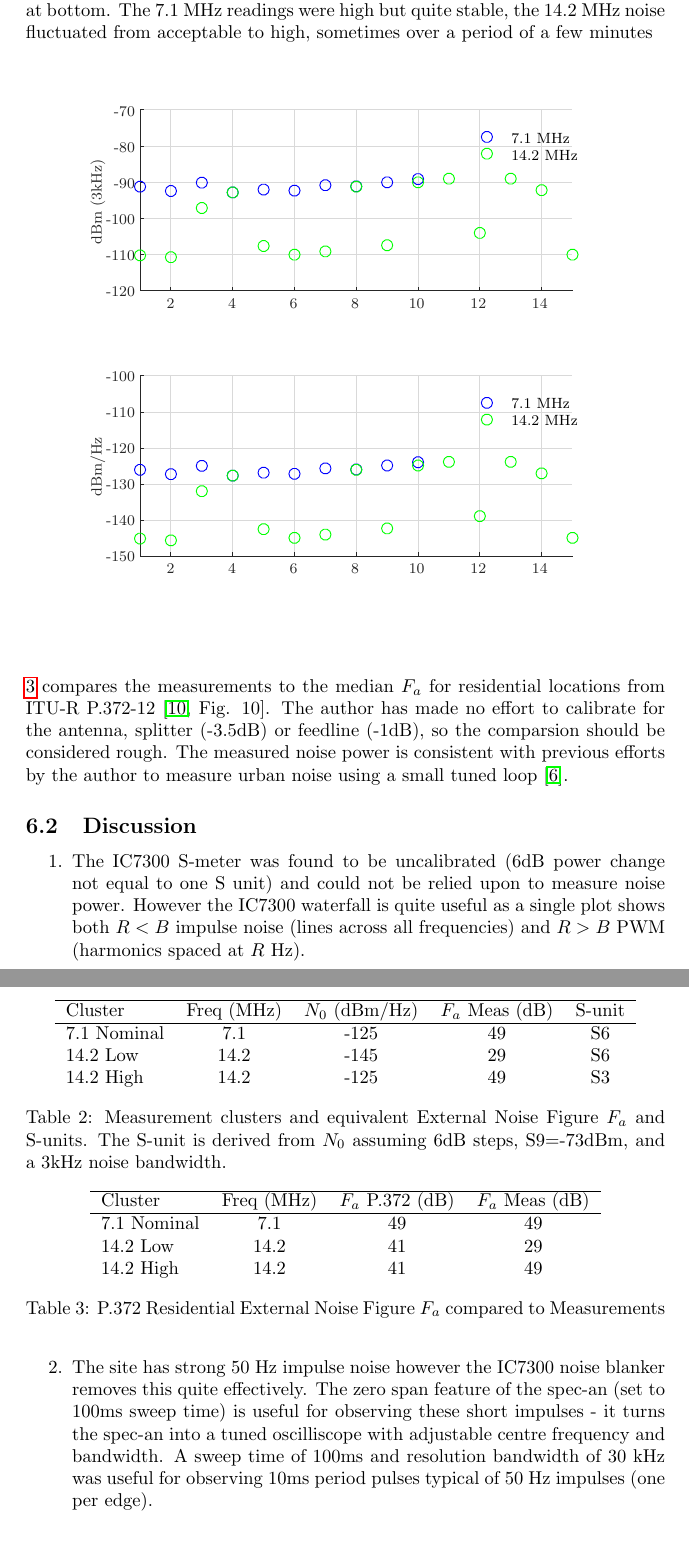
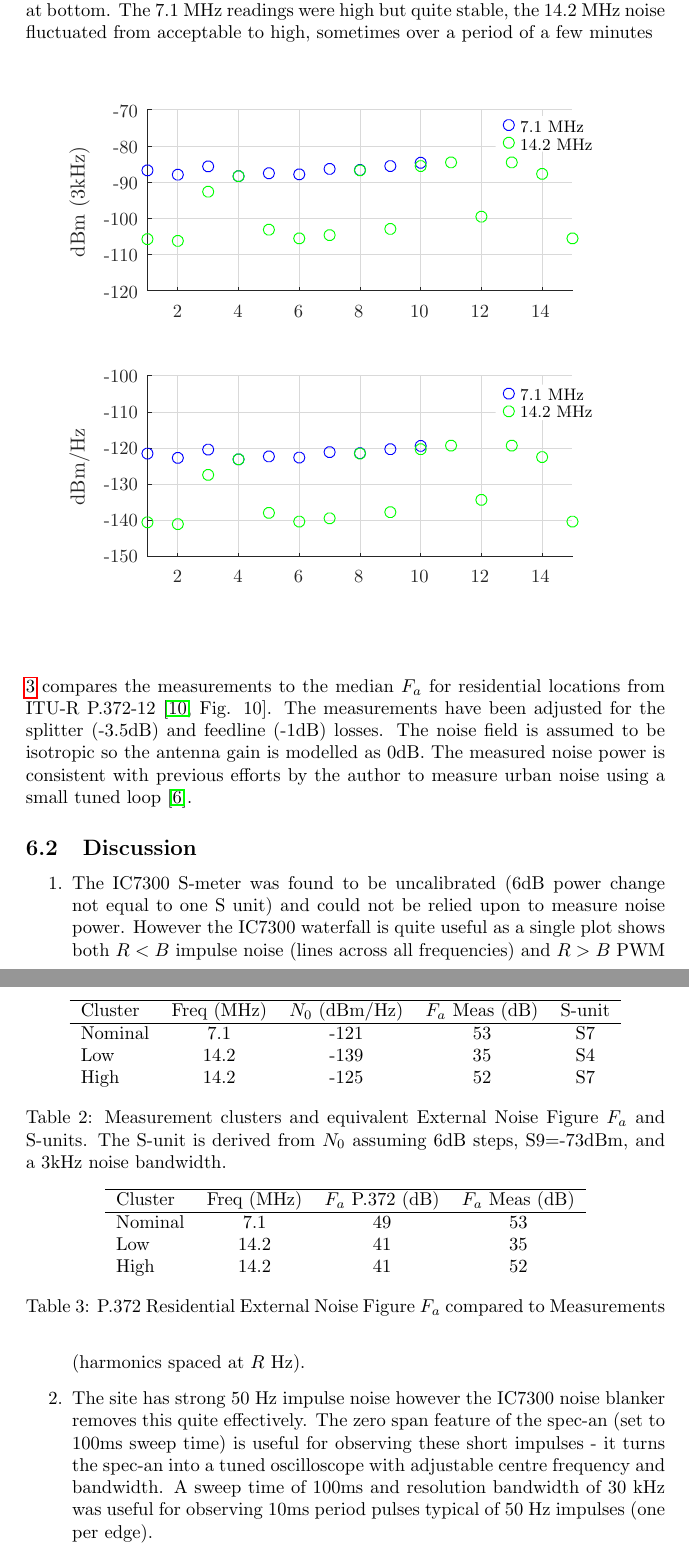
Before and after one commit to drowe67/misc, a LaTeX document (emi/emi.tex, which reads emi/measurement.tex): two parts of pages 14 and 15 of 17, joined at a grey line, cut so that both start at the same text. Compiled offline with pdfLaTeX.

Commit message:
calibrated measurements

```diff
--- a/emi/emi.tex
+++ b/emi/emi.tex
@@ -357,7 +357,7 @@ Figure \ref{fig:noise_measurements} is a series of noise power measurements were
 \end{center}
 \end{figure}
 
-There were three clusters (Table \ref{table:measurment_clusters}). From the clusters the external noise figure is given by $F_a = N_0 - 174$, and calibrated S-unit $S=N_0/6+27$. Table \ref{table:external_noise_figure} compares the measurements to the median $F_a$ for residential locations from ITU-R P.372-12 \cite[Fig. 10]{itu372}. The author has made no effort to calibrate for the antenna, splitter (-3.5dB) or feedline (-1dB), so the comparsion should be considered rough.  The measured noise power is consistent with previous efforts by the author to measure urban noise using a small tuned loop \cite{rowetel_noise_city}.
+There were three clusters (Table \ref{table:measurement_clusters}). From the clusters the external noise figure is given by $F_a = N_0 - 174$, and calibrated S-unit $S=N_0/6+27$. Table \ref{table:external_noise_figure} compares the measurements to the median $F_a$ for residential locations from ITU-R P.372-12 \cite[Fig. 10]{itu372}. The measurements have been adjusted for the splitter (-3.5dB) and feedline (-1dB) losses.  The noise field is assumed to be isotropic so the antenna gain is modelled as 0dB. The measured noise power is consistent with previous efforts by the author to measure urban noise using a small tuned loop \cite{rowetel_noise_city}.
 
 \begin{table}[h]
 \centering
@@ -365,12 +365,12 @@ There were three clusters (Table \ref{table:measurment_clusters}). From the clus
  \hline
  Cluster & Freq (MHz) & $N_0$ (dBm/Hz) & $F_a$ Meas (dB) & S-unit \\
  \hline
- 7.1 Nominal & 7.1 & -125 & 49 & S6 \\
- 14.2 Low & 14.2 & -145 &  29 & S6 \\
- 14.2 High & 14.2 & -125 & 49 & S3 \\
+ Nominal & 7.1  & -121 & 53 & S7 \\
+ Low     & 14.2 & -139 & 35 & S4 \\
+ High    & 14.2 & -125 & 52 & S7 \\
 \end{tabular}
 \caption{Measurement clusters and equivalent External Noise Figure $F_a$ and S-units.  The S-unit is derived from $N_0$ assuming 6dB steps, S9=-73dBm, and a 3kHz noise bandwidth.}
-\label{table:measurment_clusters}
+\label{table:measurement_clusters}
 \end{table}
 
 \begin{table}[h]
@@ -379,9 +379,9 @@ There were three clusters (Table \ref{table:measurment_clusters}). From the clus
  \hline
  Cluster & Freq (MHz) & $F_a$ P.372 (dB) & $F_a$ Meas (dB) \\
  \hline
- 7.1 Nominal & 7.1 & 49 & 49 \\
- 14.2 Low & 14.2 & 41 &  29 \\
- 14.2 High & 14.2 & 41 & 49 \\
+ Nominal & 7.1  & 49 & 53 \\
+ Low     & 14.2 & 41 & 35 \\
+ High    & 14.2 & 41 & 52 \\
 \end{tabular}
 \caption{P.372 Residential External Noise Figure $F_a$ compared to Measurements}
 \label{table:external_noise_figure}
@@ -391,6 +391,6 @@ There were three clusters (Table \ref{table:measurment_clusters}). From the clus
 
 \begin{enumerate}
 \item The IC7300 S-meter was found to be uncalibrated (6dB power change not equal to one S unit) and could not be relied upon to measure noise power.  However the IC7300 waterfall is quite useful as a single plot shows both $R<B$ impulse noise (lines across all frequencies) and $R>B$ PWM (harmonics spaced at $R$ Hz).
-\item The site has strong 50 Hz impulse noise however the IC7300 noise blanker removes this quite effectively.  The zero span feature of the spec-an (set to 100ms sweep time) is useful for observing these short impulses - it turns the spec-an into a tuned oscilliscope with adjustable centre frequency and bandwidth.  A sweep time of 100ms and resolution bandwidth of 30 kHz was useful for observing 10ms period pulses typical of 50 Hz impulses (one per edge).
+\item The site has strong 50 Hz impulse noise however the IC7300 noise blanker removes this quite effectively.  The zero span feature of the spec-an (set to 100ms sweep time) is useful for observing these short impulses - it turns the spec-an into a tuned oscilloscope with adjustable centre frequency and bandwidth.  A sweep time of 100ms and resolution bandwidth of 30 kHz was useful for observing 10ms period pulses typical of 50 Hz impulses (one per edge).
 \item In the "low/nominal" clusters AWGN noise floor was the dominant EMI signal, although at times PWM harmonics could be observed on both bands. The presence of the harmonics had no affect on the observed noise power between the harmonics, which suggests a small modulation index $h$.
 \item The 14.2 high cluster corresponded to wideband noise with harmonics about 30kHz apart just visible on the waterfall.  From our PWM analysis in Section \ref{pwm}, this suggests $R>B$ with a fairly high modulation index $h$.  The time varying amplitude (low and high clusters) could be due to shifts in the mean PWM duty cycle $d$, leading to shifts in the $sin(\pi n d)$ Fourier coefficients across the observed band.  Given $n$ is so high, even small shifts in $d$ can cause large changes in the amplitudes of the Fourier components.
--- a/emi/measurement.tex
+++ b/emi/measurement.tex
@@ -1,42 +1,74 @@
 % Title: gl2ps_renderer figure
-% Creator: GL2PS 1.4.2, (C) 1999-2020 C. Geuzaine
+% Creator: GL2PS 1.4.0, (C) 1999-2017 C. Geuzaine
 % For: Octave
-% CreationDate: Fri Jun  2 12:06:55 2023
+% CreationDate: Sun Jun  4 07:06:22 2023
 \setlength{\unitlength}{1pt}
 \begin{picture}(0,0)
-\includegraphics[scale=1]{measurement-inc}
+\includegraphics{measurement-inc}
 \end{picture}%
 \begin{picture}(300,300)(0,0)
-\fontsize{8}{0}\selectfont\put(55.6071,172.052){\makebox(0,0)[t]{\textcolor[rgb]{0.15,0.15,0.15}{{2}}}}
-\fontsize{8}{0}\selectfont\put(88.8214,172.052){\makebox(0,0)[t]{\textcolor[rgb]{0.15,0.15,0.15}{{4}}}}
-\fontsize{8}{0}\selectfont\put(122.036,172.052){\makebox(0,0)[t]{\textcolor[rgb]{0.15,0.15,0.15}{{6}}}}
-\fontsize{8}{0}\selectfont\put(155.25,172.052){\makebox(0,0)[t]{\textcolor[rgb]{0.15,0.15,0.15}{{8}}}}
-\fontsize{8}{0}\selectfont\put(188.464,172.052){\makebox(0,0)[t]{\textcolor[rgb]{0.15,0.15,0.15}{{10}}}}
-\fontsize{8}{0}\selectfont\put(221.679,172.052){\makebox(0,0)[t]{\textcolor[rgb]{0.15,0.15,0.15}{{12}}}}
-\fontsize{8}{0}\selectfont\put(254.893,172.052){\makebox(0,0)[t]{\textcolor[rgb]{0.15,0.15,0.15}{{14}}}}
-\fontsize{8}{0}\selectfont\put(36.4025,175.967){\makebox(0,0)[r]{\textcolor[rgb]{0.15,0.15,0.15}{{-120}}}}
-\fontsize{8}{0}\selectfont\put(36.4025,195.417){\makebox(0,0)[r]{\textcolor[rgb]{0.15,0.15,0.15}{{-110}}}}
-\fontsize{8}{0}\selectfont\put(36.4025,214.867){\makebox(0,0)[r]{\textcolor[rgb]{0.15,0.15,0.15}{{-100}}}}
-\fontsize{8}{0}\selectfont\put(36.4025,234.317){\makebox(0,0)[r]{\textcolor[rgb]{0.15,0.15,0.15}{{-90}}}}
-\fontsize{8}{0}\selectfont\put(36.4025,253.767){\makebox(0,0)[r]{\textcolor[rgb]{0.15,0.15,0.15}{{-80}}}}
-\fontsize{8}{0}\selectfont\put(36.4025,273.217){\makebox(0,0)[r]{\textcolor[rgb]{0.15,0.15,0.15}{{-70}}}}
-\fontsize{8}{0}\selectfont\put(20.4025,224.592){\rotatebox{90}{\makebox(0,0)[b]{\textcolor[rgb]{0.15,0.15,0.15}{{dBm (3kHz)}}}}}
-\fontsize{8}{0}\selectfont\put(239.495,258.712){\makebox(0,0)[l]{\textcolor[rgb]{0,0,0}{{7.1 MHz}}}}
-\fontsize{8}{0}\selectfont\put(239.495,249.71){\makebox(0,0)[l]{\textcolor[rgb]{0,0,0}{{14.2 MHz}}}}
-\fontsize{8}{0}\selectfont\put(55.6071,29.0854){\makebox(0,0)[t]{\textcolor[rgb]{0.15,0.15,0.15}{{2}}}}
-\fontsize{8}{0}\selectfont\put(88.8214,29.0854){\makebox(0,0)[t]{\textcolor[rgb]{0.15,0.15,0.15}{{4}}}}
-\fontsize{8}{0}\selectfont\put(122.036,29.0854){\makebox(0,0)[t]{\textcolor[rgb]{0.15,0.15,0.15}{{6}}}}
-\fontsize{8}{0}\selectfont\put(155.25,29.0854){\makebox(0,0)[t]{\textcolor[rgb]{0.15,0.15,0.15}{{8}}}}
-\fontsize{8}{0}\selectfont\put(188.464,29.0854){\makebox(0,0)[t]{\textcolor[rgb]{0.15,0.15,0.15}{{10}}}}
-\fontsize{8}{0}\selectfont\put(221.679,29.0854){\makebox(0,0)[t]{\textcolor[rgb]{0.15,0.15,0.15}{{12}}}}
-\fontsize{8}{0}\selectfont\put(254.893,29.0854){\makebox(0,0)[t]{\textcolor[rgb]{0.15,0.15,0.15}{{14}}}}
-\fontsize{8}{0}\selectfont\put(36.4025,33){\makebox(0,0)[r]{\textcolor[rgb]{0.15,0.15,0.15}{{-150}}}}
-\fontsize{8}{0}\selectfont\put(36.4025,52.45){\makebox(0,0)[r]{\textcolor[rgb]{0.15,0.15,0.15}{{-140}}}}
-\fontsize{8}{0}\selectfont\put(36.4025,71.9){\makebox(0,0)[r]{\textcolor[rgb]{0.15,0.15,0.15}{{-130}}}}
-\fontsize{8}{0}\selectfont\put(36.4025,91.35){\makebox(0,0)[r]{\textcolor[rgb]{0.15,0.15,0.15}{{-120}}}}
-\fontsize{8}{0}\selectfont\put(36.4025,110.8){\makebox(0,0)[r]{\textcolor[rgb]{0.15,0.15,0.15}{{-110}}}}
-\fontsize{8}{0}\selectfont\put(36.4025,130.25){\makebox(0,0)[r]{\textcolor[rgb]{0.15,0.15,0.15}{{-100}}}}
-\fontsize{8}{0}\selectfont\put(20.4025,81.625){\rotatebox{90}{\makebox(0,0)[b]{\textcolor[rgb]{0.15,0.15,0.15}{{dBm/Hz}}}}}
-\fontsize{8}{0}\selectfont\put(239.495,115.745){\makebox(0,0)[l]{\textcolor[rgb]{0,0,0}{{7.1 MHz}}}}
-\fontsize{8}{0}\selectfont\put(239.495,106.743){\makebox(0,0)[l]{\textcolor[rgb]{0,0,0}{{14.2 MHz}}}}
+\fontsize{10}{0}
+\selectfont\put(59.3115,168.451){\makebox(0,0)[t]{\textcolor[rgb]{0.15,0.15,0.15}{{2}}}}
+\fontsize{10}{0}
+\selectfont\put(91.9559,168.451){\makebox(0,0)[t]{\textcolor[rgb]{0.15,0.15,0.15}{{4}}}}
+\fontsize{10}{0}
+\selectfont\put(124.6,168.451){\makebox(0,0)[t]{\textcolor[rgb]{0.15,0.15,0.15}{{6}}}}
+\fontsize{10}{0}
+\selectfont\put(157.245,168.451){\makebox(0,0)[t]{\textcolor[rgb]{0.15,0.15,0.15}{{8}}}}
+\fontsize{10}{0}
+\selectfont\put(189.889,168.451){\makebox(0,0)[t]{\textcolor[rgb]{0.15,0.15,0.15}{{10}}}}
+\fontsize{10}{0}
+\selectfont\put(222.533,168.451){\makebox(0,0)[t]{\textcolor[rgb]{0.15,0.15,0.15}{{12}}}}
+\fontsize{10}{0}
+\selectfont\put(255.178,168.451){\makebox(0,0)[t]{\textcolor[rgb]{0.15,0.15,0.15}{{14}}}}
+\fontsize{10}{0}
+\selectfont\put(38,175.97){\makebox(0,0)[r]{\textcolor[rgb]{0.15,0.15,0.15}{{-120}}}}
+\fontsize{10}{0}
+\selectfont\put(38,195.42){\makebox(0,0)[r]{\textcolor[rgb]{0.15,0.15,0.15}{{-110}}}}
+\fontsize{10}{0}
+\selectfont\put(38,214.87){\makebox(0,0)[r]{\textcolor[rgb]{0.15,0.15,0.15}{{-100}}}}
+\fontsize{10}{0}
+\selectfont\put(38,234.32){\makebox(0,0)[r]{\textcolor[rgb]{0.15,0.15,0.15}{{-90}}}}
+\fontsize{10}{0}
+\selectfont\put(38,253.77){\makebox(0,0)[r]{\textcolor[rgb]{0.15,0.15,0.15}{{-80}}}}
+\fontsize{10}{0}
+\selectfont\put(38,273.22){\makebox(0,0)[r]{\textcolor[rgb]{0.15,0.15,0.15}{{-70}}}}
+\fontsize{11}{0}
+\selectfont\put(12,224.595){\rotatebox{90}{\makebox(0,0)[b]{\textcolor[rgb]{0.15,0.15,0.15}{{dBm (3kHz)}}}}}
+\fontsize{9}{0}
+\selectfont\put(244.29,265.109){\makebox(0,0)[l]{\textcolor[rgb]{0,0,0}{{7.1 MHz}}}}
+\fontsize{9}{0}
+\selectfont\put(244.29,255.581){\makebox(0,0)[l]{\textcolor[rgb]{0,0,0}{{14.2 MHz}}}}
+\fontsize{10}{0}
+\selectfont\put(59.3115,25.4807){\makebox(0,0)[t]{\textcolor[rgb]{0.15,0.15,0.15}{{2}}}}
+\fontsize{10}{0}
+\selectfont\put(91.9559,25.4807){\makebox(0,0)[t]{\textcolor[rgb]{0.15,0.15,0.15}{{4}}}}
+\fontsize{10}{0}
+\selectfont\put(124.6,25.4807){\makebox(0,0)[t]{\textcolor[rgb]{0.15,0.15,0.15}{{6}}}}
+\fontsize{10}{0}
+\selectfont\put(157.245,25.4807){\makebox(0,0)[t]{\textcolor[rgb]{0.15,0.15,0.15}{{8}}}}
+\fontsize{10}{0}
+\selectfont\put(189.889,25.4807){\makebox(0,0)[t]{\textcolor[rgb]{0.15,0.15,0.15}{{10}}}}
+\fontsize{10}{0}
+\selectfont\put(222.533,25.4807){\makebox(0,0)[t]{\textcolor[rgb]{0.15,0.15,0.15}{{12}}}}
+\fontsize{10}{0}
+\selectfont\put(255.178,25.4807){\makebox(0,0)[t]{\textcolor[rgb]{0.15,0.15,0.15}{{14}}}}
+\fontsize{10}{0}
+\selectfont\put(38,33){\makebox(0,0)[r]{\textcolor[rgb]{0.15,0.15,0.15}{{-150}}}}
+\fontsize{10}{0}
+\selectfont\put(38,52.45){\makebox(0,0)[r]{\textcolor[rgb]{0.15,0.15,0.15}{{-140}}}}
+\fontsize{10}{0}
+\selectfont\put(38,71.9){\makebox(0,0)[r]{\textcolor[rgb]{0.15,0.15,0.15}{{-130}}}}
+\fontsize{10}{0}
+\selectfont\put(38,91.35){\makebox(0,0)[r]{\textcolor[rgb]{0.15,0.15,0.15}{{-120}}}}
+\fontsize{10}{0}
+\selectfont\put(38,110.8){\makebox(0,0)[r]{\textcolor[rgb]{0.15,0.15,0.15}{{-110}}}}
+\fontsize{10}{0}
+\selectfont\put(38,130.25){\makebox(0,0)[r]{\textcolor[rgb]{0.15,0.15,0.15}{{-100}}}}
+\fontsize{11}{0}
+\selectfont\put(12,81.625){\rotatebox{90}{\makebox(0,0)[b]{\textcolor[rgb]{0.15,0.15,0.15}{{dBm/Hz}}}}}
+\fontsize{9}{0}
+\selectfont\put(244.29,120.716){\makebox(0,0)[l]{\textcolor[rgb]{0,0,0}{{7.1 MHz}}}}
+\fontsize{9}{0}
+\selectfont\put(244.29,111.188){\makebox(0,0)[l]{\textcolor[rgb]{0,0,0}{{14.2 MHz}}}}
 \end{picture}
```
Also changed, not shown: emi/emi.pdf, emi/measurement-inc.eps, emi/emi.tex (4 more changed lines), 1 other file.
